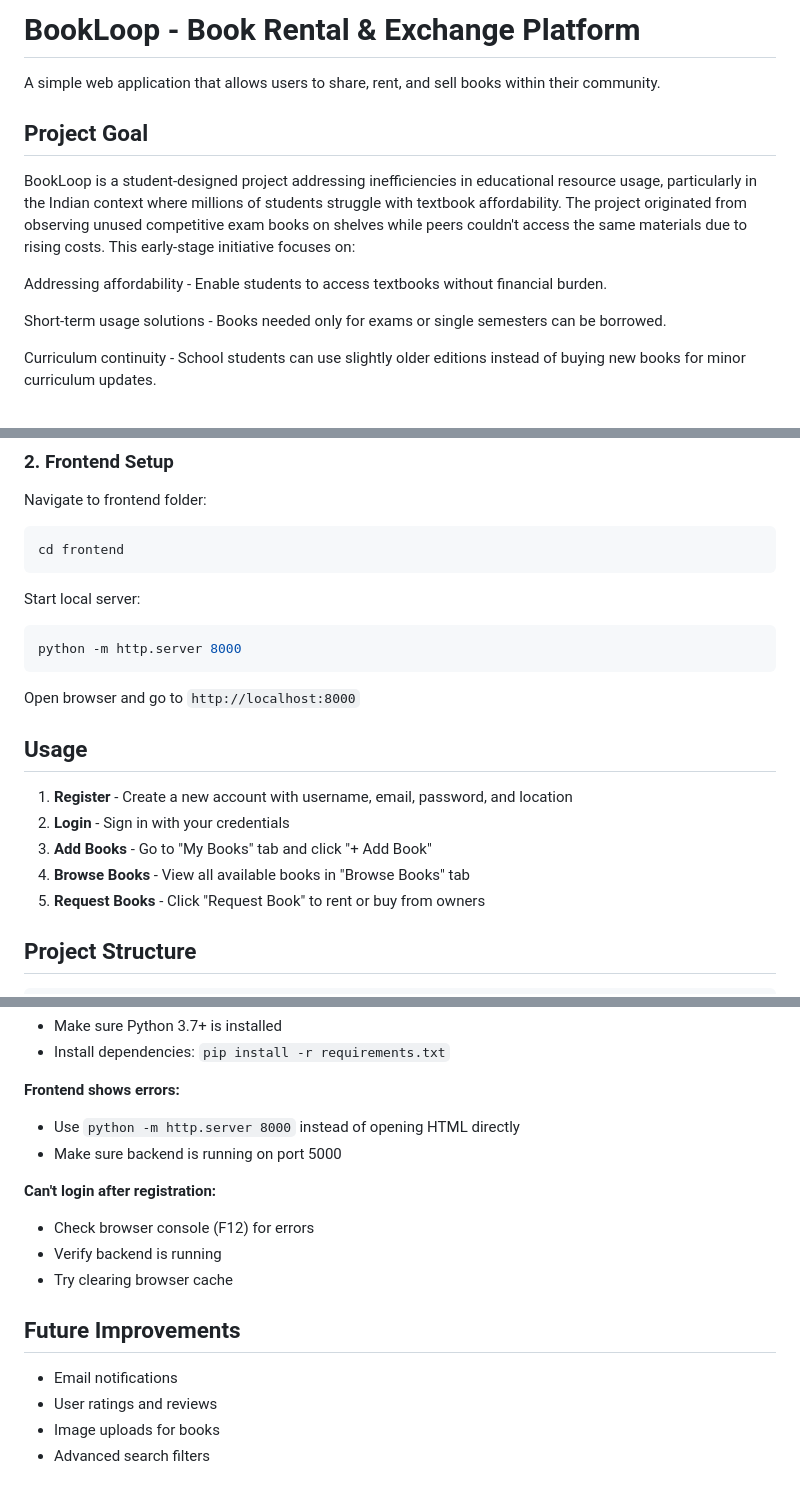
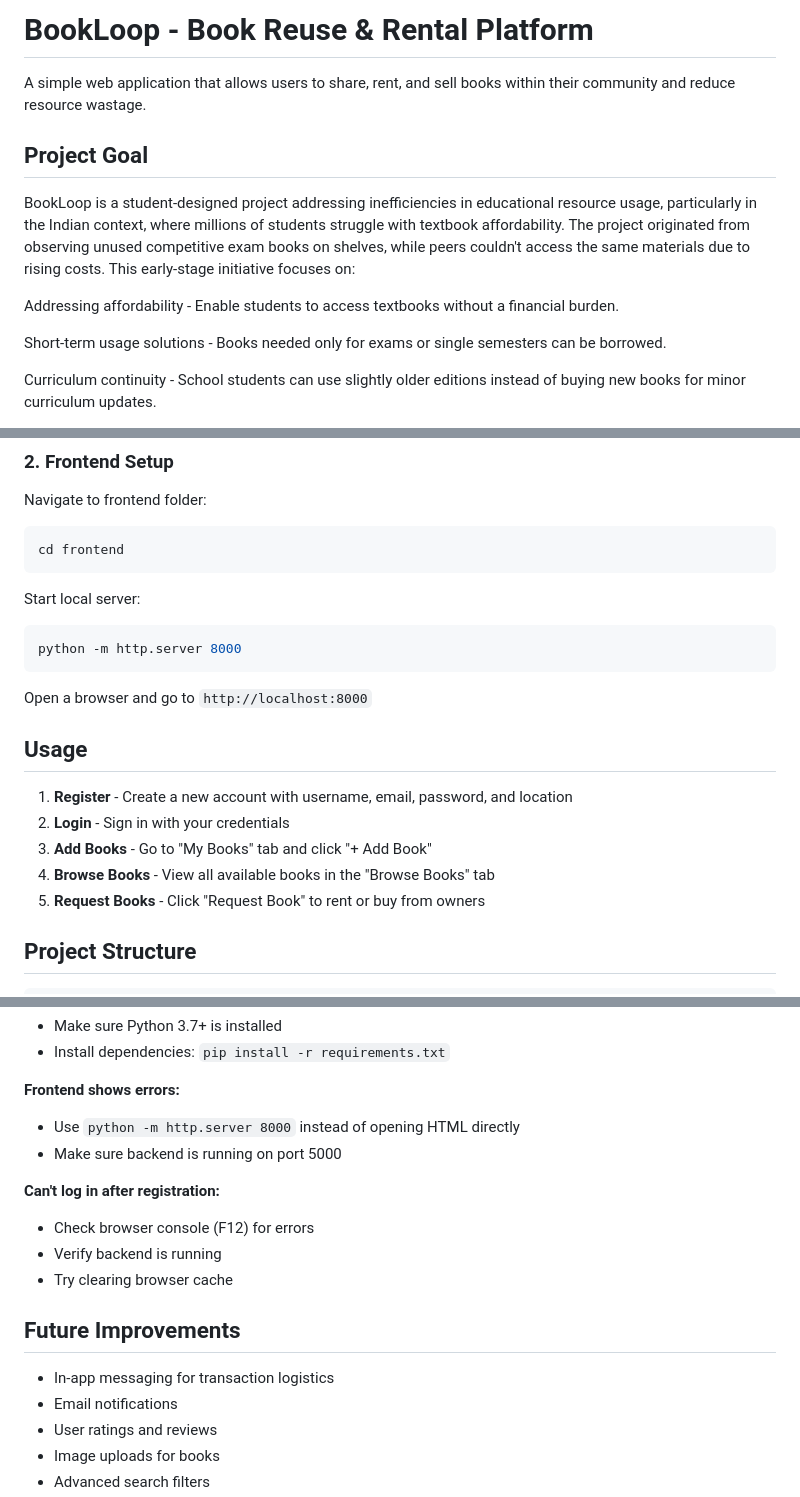
Before and after one commit to scodes18/bookloop, a Markdown page: README.md, 3 parts joined by grey strips. Rendered like a GitHub page.

````diff
--- a/README.md
+++ b/README.md
@@ -1,13 +1,13 @@
-# BookLoop - Book Rental & Exchange Platform
+# BookLoop - Book Reuse & Rental Platform
 
-A simple web application that allows users to share, rent, and sell books within their community.
+A simple web application that allows users to share, rent, and sell books within their community and reduce resource wastage.
 
 ## Project Goal
 
-BookLoop is a student-designed project addressing inefficiencies in educational resource usage, particularly in the Indian context where millions of students struggle with textbook affordability. The project originated from observing unused competitive exam books on shelves while peers couldn't access the same materials due to rising costs.
+BookLoop is a student-designed project addressing inefficiencies in educational resource usage, particularly in the Indian context, where millions of students struggle with textbook affordability. The project originated from observing unused competitive exam books on shelves, while peers couldn't access the same materials due to rising costs.
 This early-stage initiative focuses on:
 
-Addressing affordability - Enable students to access textbooks without financial burden.
+Addressing affordability - Enable students to access textbooks without a financial burden.
 
 Short-term usage solutions - Books needed only for exams or single semesters can be borrowed.
 
@@ -76,14 +76,14 @@ Start local server:
 python -m http.server 8000
 ```
 
-Open browser and go to `http://localhost:8000`
+Open a browser and go to `http://localhost:8000`
 
 ## Usage
 
 1. **Register** - Create a new account with username, email, password, and location
 2. **Login** - Sign in with your credentials
 3. **Add Books** - Go to "My Books" tab and click "+ Add Book"
-4. **Browse Books** - View all available books in "Browse Books" tab
+4. **Browse Books** - View all available books in the "Browse Books" tab
 5. **Request Books** - Click "Request Book" to rent or buy from owners
 
 ## Project Structure
@@ -130,13 +130,14 @@ bookloop/
 - Use `python -m http.server 8000` instead of opening HTML directly
 - Make sure backend is running on port 5000
 
-**Can't login after registration:**
+**Can't log in after registration:**
 - Check browser console (F12) for errors
 - Verify backend is running
 - Try clearing browser cache
 
 ## Future Improvements
 
+- In-app messaging for transaction logistics
 - Email notifications
 - User ratings and reviews
 - Image uploads for books
````
Also changed, not shown: other parts of README.md (+1 -1 lines).
